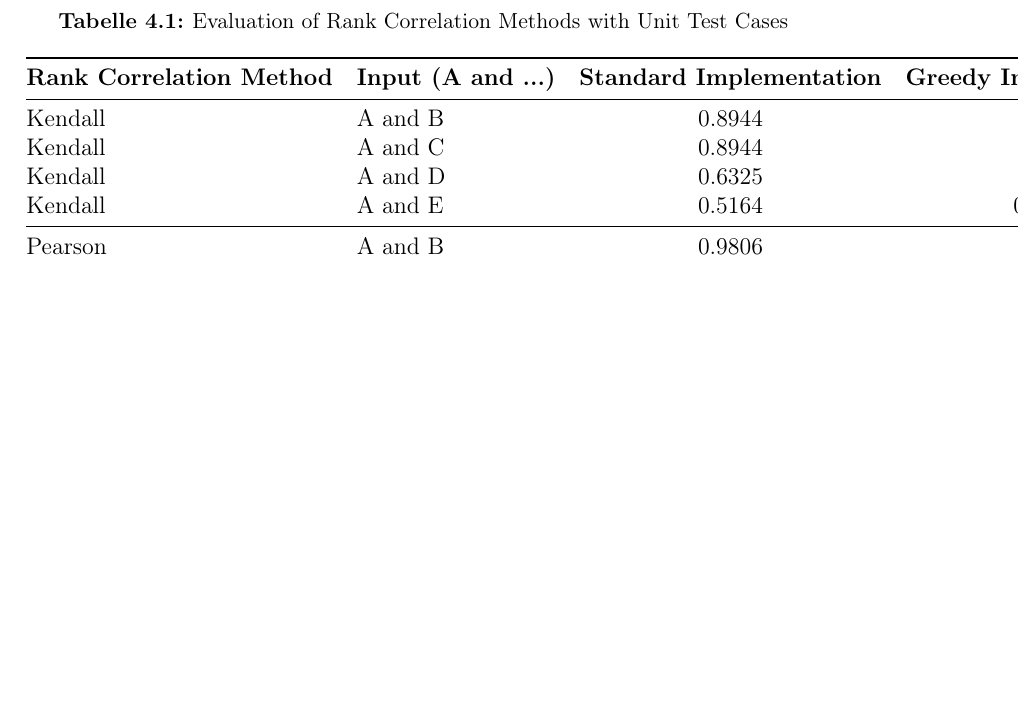
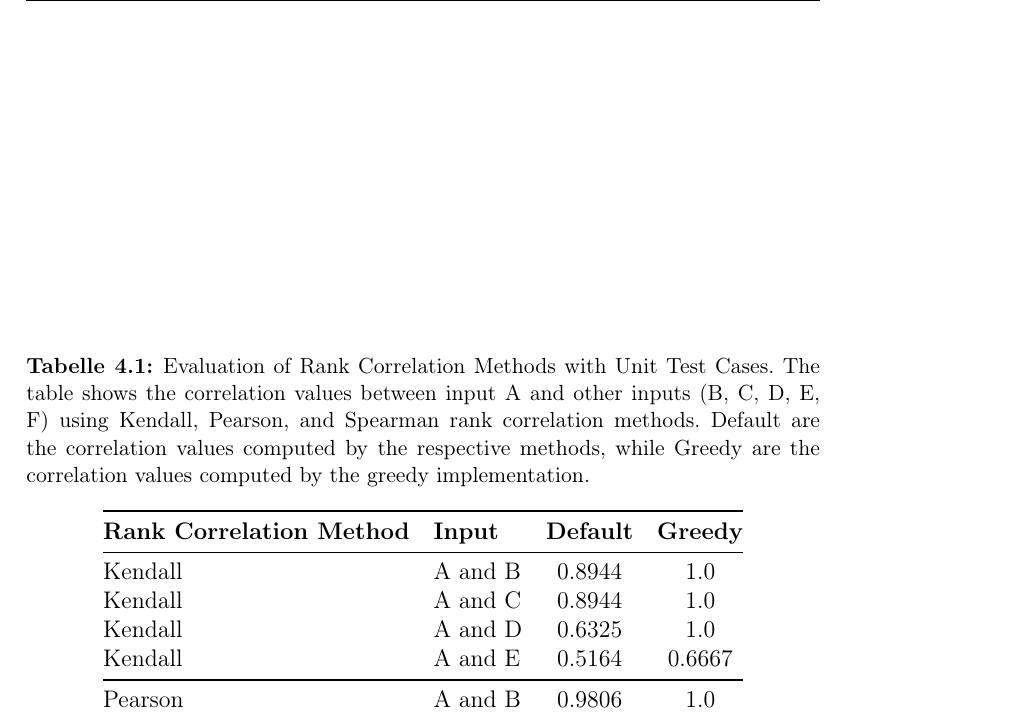
Before and after one commit to Integer-Ctrl/thesis-fhofer, a LaTeX thesis (thesis/thesis.tex, which reads thesis/chapter4.tex): part of page 16 of 16 before the commit and part of page 17 of 17 after it, cut so that both start at the same text, the shorter picture padded with empty space. Compiled offline with pdfLaTeX.

Commit message:
doc: fixed table for rank correlation unit tests

```diff
--- a/thesis/chapter4.tex
+++ b/thesis/chapter4.tex
@@ -86,10 +86,10 @@ The other inputs are designed to test the rank correlation methods against A:
 % Table
 \begin{table}[h!]
     \centering
-    \caption{Evaluation of Rank Correlation Methods with Unit Test Cases}
+    \caption{Evaluation of Rank Correlation Methods with Unit Test Cases. The table shows the correlation values between input A and other inputs (B, C, D, E, F) using Kendall, Pearson, and Spearman rank correlation methods. Default are the correlation values computed by the respective methods, while Greedy are the correlation values computed by the greedy implementation.}
     \begin{tabular}{@{}llcc@{}}
         \toprule
-        \textbf{Rank Correlation Method} & \textbf{Input (A and ...)} & \textbf{Standard Implementation} & \textbf{Greedy Implementation} \\ \midrule
+        \textbf{Rank Correlation Method} & \textbf{Input} & \textbf{Default} & \textbf{Greedy} \\ \midrule
         Kendall                        & A and B                   & 0.8944                          & 1.0                            \\
         Kendall                        & A and C                   & 0.8944                          & 1.0                            \\
         Kendall                        & A and D                   & 0.6325                          & 1.0                            \\
```
